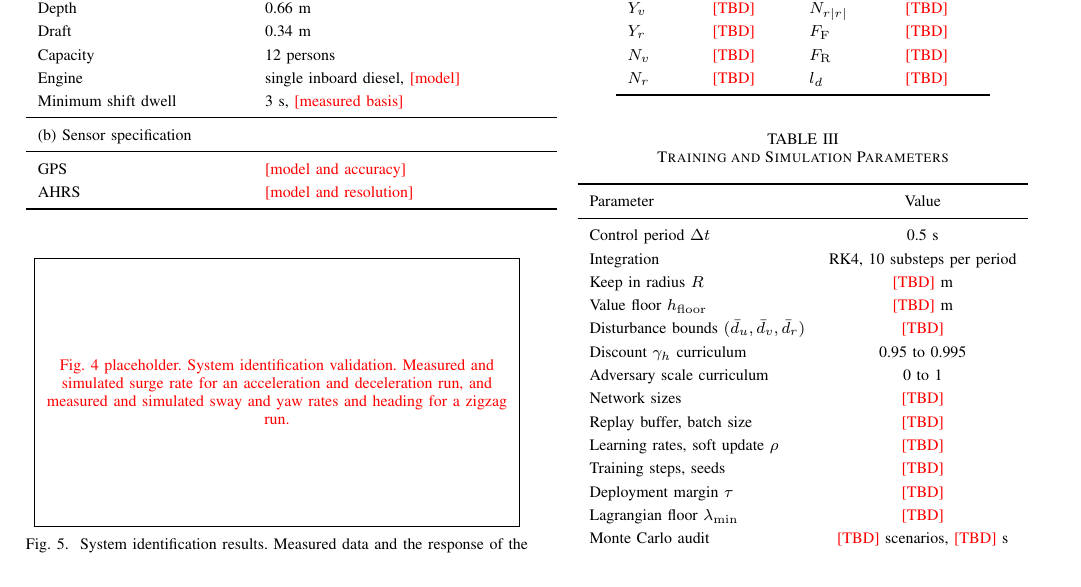
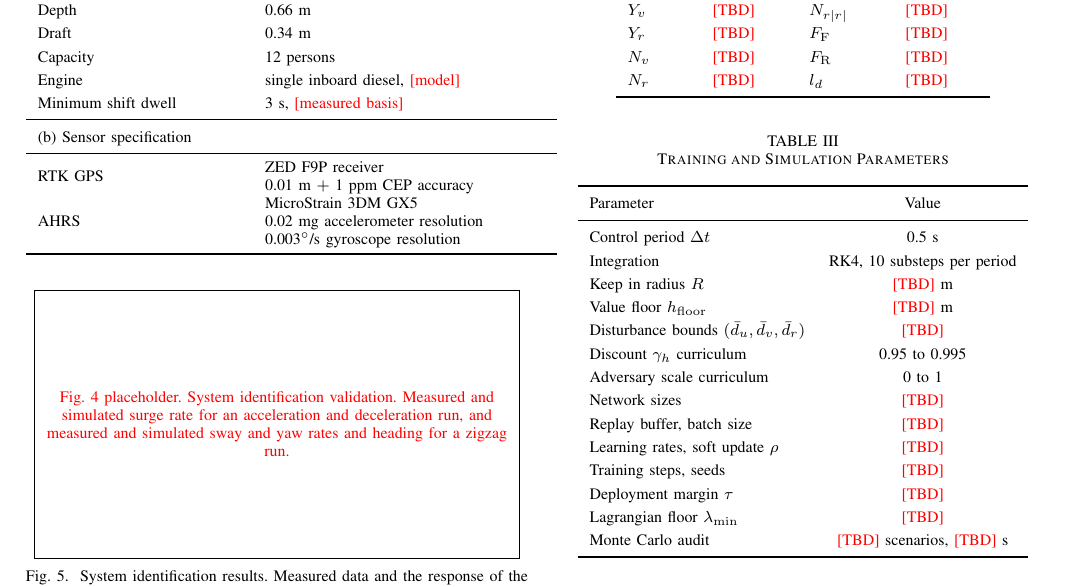
Before and after one commit to rapter-turtle/dwell-ris, a LaTeX paper (main.tex): part of page 7 of 11, cut so that both start at the same text. Compiled offline with pdfLaTeX; a missing font is replaced by an installed copy or a similar font; a LaTeX package or settings file that is missing is left out.

Commit message:
Boat Specifications 에 센서 사양 추가 (ZED F9P RTK GPS, MicroStrain 3DM GX5 AHRS)
사양은 제조사 데이터시트로 확인 (u-blox ZED-F9P RTK 0.01 m + 1 ppm CEP, 3DM-GX5-AHRS 0.02 mg, 0.003 deg/s).

Co-Authored-By: Claude Opus 5.5 <noreply@anthropic.com>

```diff
--- a/main.tex
+++ b/main.tex
@@ -368,8 +368,8 @@ Minimum shift dwell & 3 s, \pending{measured basis} \\
 \midrule
 \multicolumn{2}{l}{(b) Sensor specification} \\
 \midrule
-GPS & \pending{model and accuracy} \\
-AHRS & \pending{model and resolution} \\
+RTK GPS & \makecell[l]{ZED F9P receiver\\0.01~m $+$ 1~ppm CEP accuracy} \\
+AHRS & \makecell[l]{MicroStrain 3DM GX5\\0.02~mg accelerometer resolution\\0.003$^\circ$/s gyroscope resolution} \\
 \bottomrule
 \end{tabular}
 \end{table}
```
